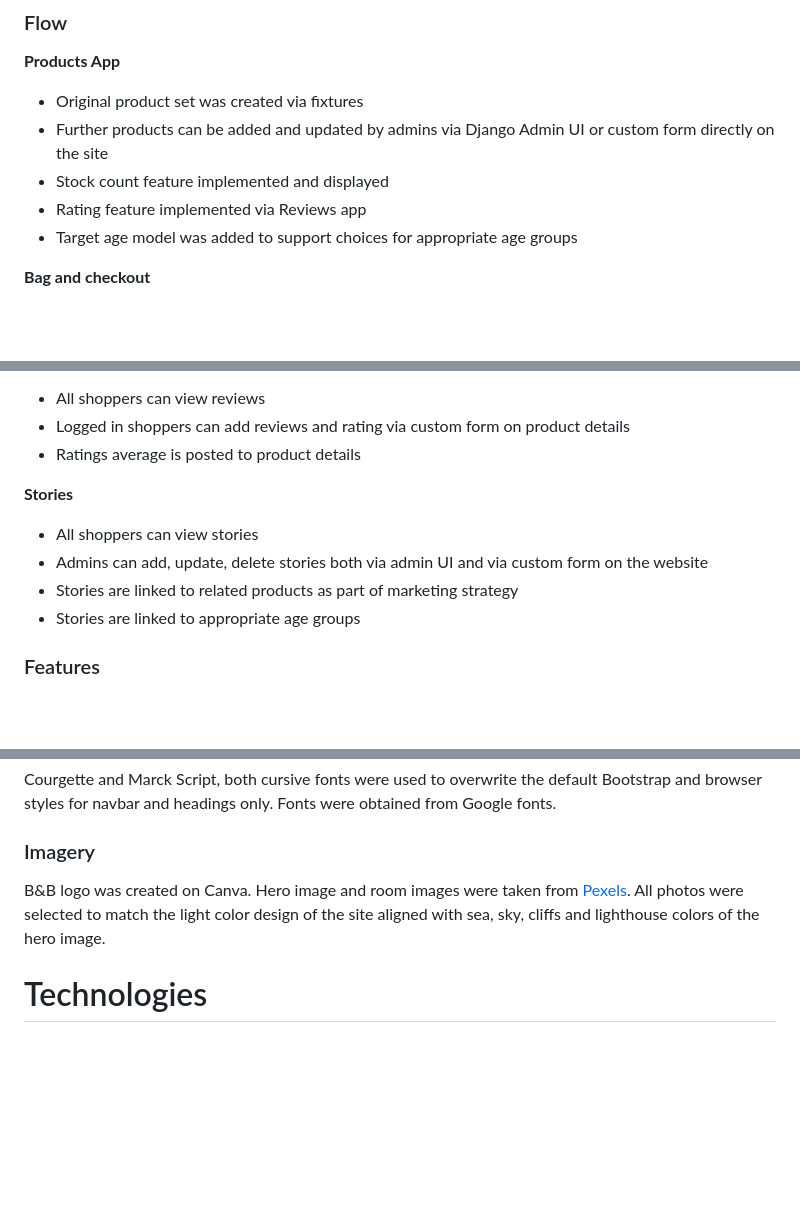
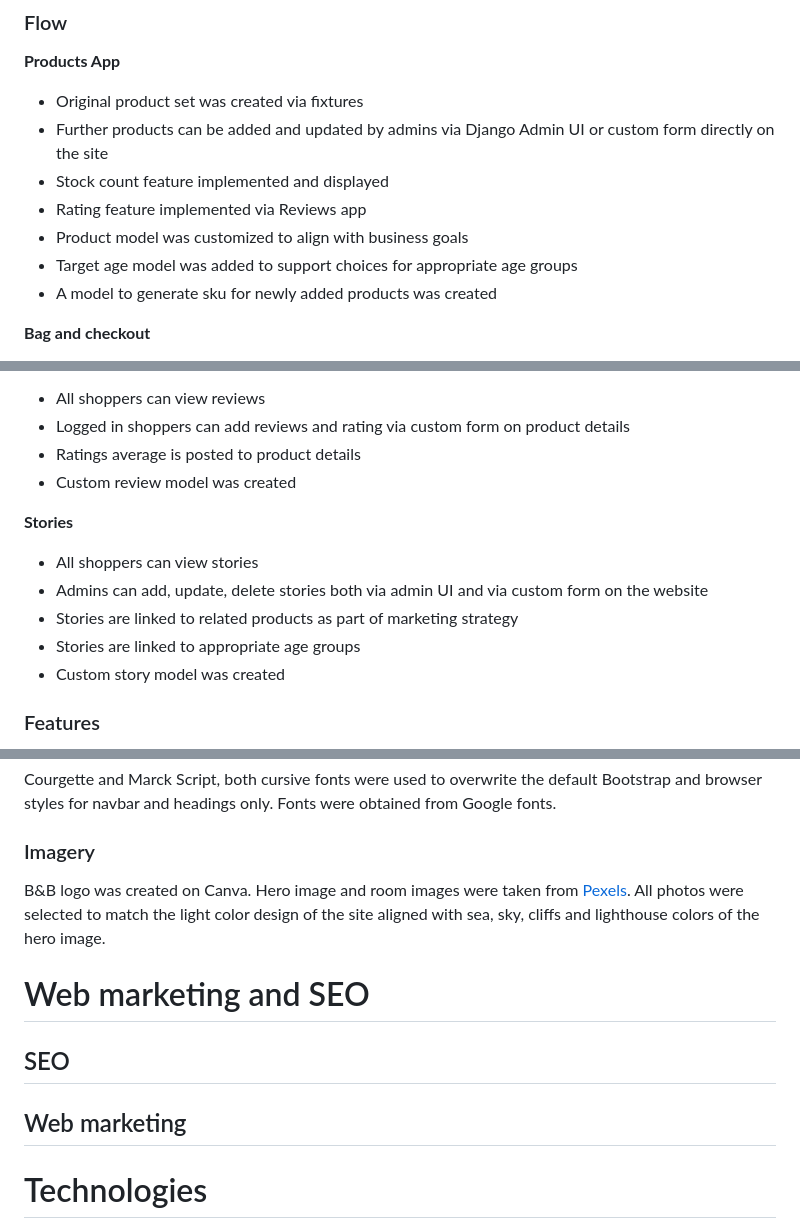
Before and after one commit to AgaToma/a-little-dream, a Markdown page: README.md, 3 parts joined by grey strips. Drawn GitHub-style; blank space fills up the shorter version.

Commit message:
docs: add webmarketing titles to readme

```diff
--- a/README.md
+++ b/README.md
@@ -199,7 +199,9 @@ Site is functional and maintains full presentabillity on different screen sizes
 - Further products can be added and updated by admins via Django Admin UI or custom form directly on the site
 - Stock count feature implemented and displayed
 - Rating feature implemented via Reviews app
+- Product model was customized to align with business goals
 - Target age model was added to support choices for appropriate age groups
+- A model to generate sku for newly added products was created
 
 **Bag and checkout**
 
@@ -220,6 +222,7 @@ Site is functional and maintains full presentabillity on different screen sizes
 - All shoppers can view reviews
 - Logged in shoppers can add reviews and rating via custom form on product details
 - Ratings average is posted to product details
+- Custom review model was created
 
 **Stories**
 
@@ -227,6 +230,7 @@ Site is functional and maintains full presentabillity on different screen sizes
 - Admins can add, update, delete stories both via admin UI and via custom form on the website
 - Stories are linked to related products as part of marketing strategy
 - Stories are linked to appropriate age groups
+- Custom story model was created
 
 ### Features
 
@@ -401,8 +405,15 @@ Courgette and Marck Script, both cursive fonts were used to overwrite the defaul
 
 ### Imagery
 
+
 B&B logo was created on Canva. Hero image and room images were taken from [Pexels](https://www.pexels.com/). All photos were
 selected to match the light color design of the site aligned with sea, sky, cliffs and lighthouse colors of the hero image.
+
+# Web marketing and SEO
+
+## SEO
+
+## Web marketing
 
 # Technologies
 
```
